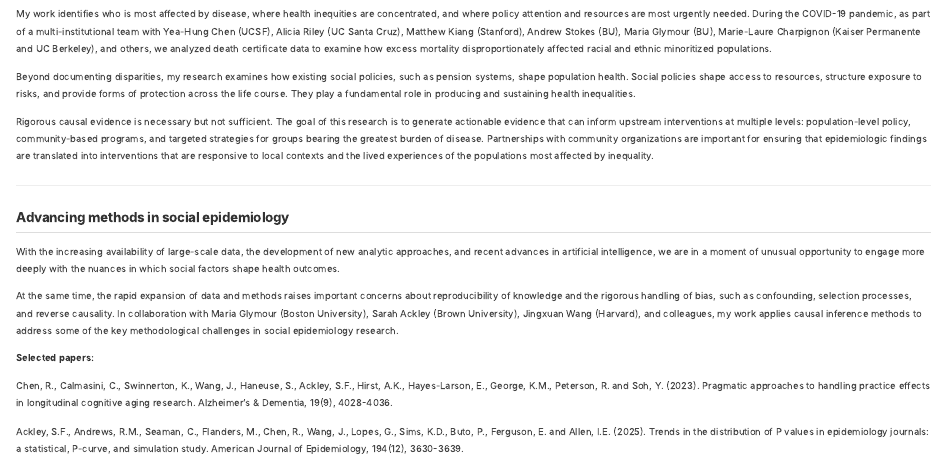
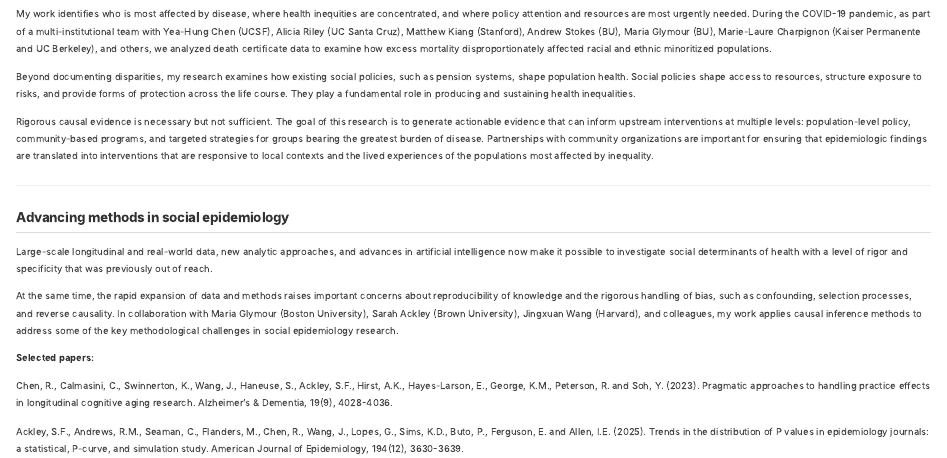
Before and after one commit to Aging-Social-Epi/Aging-Social-Epi.github.io, a Quarto document (research.qmd): the page in a window 1100 px wide, from 1570 px down. Rendered offline with R 4.5, knitr and Pandoc in place of Quarto, with nearby package versions.

Commit message:
Update methods section opening sentence on research page

```diff
--- a/research.qmd
+++ b/research.qmd
@@ -109,7 +109,7 @@ Rigorous causal evidence is necessary but not sufficient. The goal of this resea
 ::: {layout="[60,40]"}
 
 ::: {}
-With the increasing availability of large-scale data, the development of new analytic approaches, and recent advances in artificial intelligence, we are in a moment of unusual opportunity to engage more deeply with the nuances in which social factors shape health outcomes.
+Large-scale longitudinal and real-world data, new analytic approaches, and advances in artificial intelligence now make it possible to investigate social determinants of health with a level of rigor and specificity that was previously out of reach.
 
 At the same time, the rapid expansion of data and methods raises important concerns about reproducibility of knowledge and the rigorous handling of bias, such as confounding, selection processes, and reverse causality. In collaboration with Maria Glymour (Boston University), Sarah Ackley (Brown University), Jingxuan Wang (Harvard), and colleagues, my work applies causal inference methods to address some of the key methodological challenges in social epidemiology research.
 :::
```
Also changed, not shown: docs/search.json, 1 other file.
